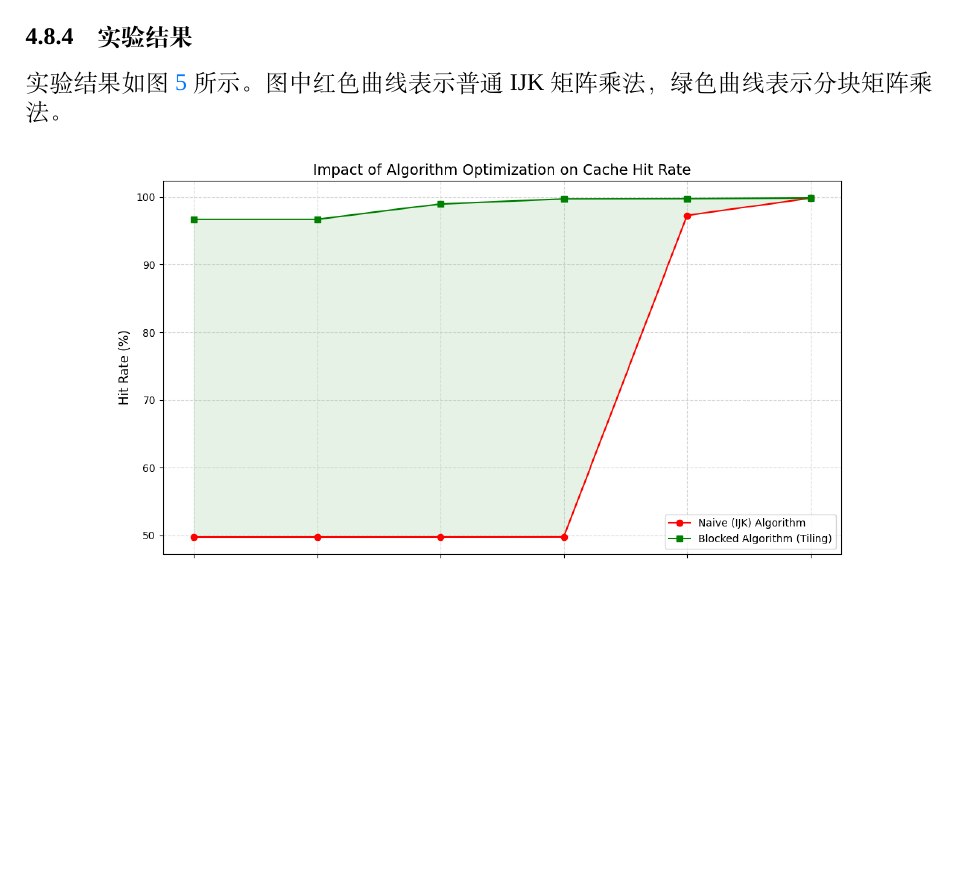
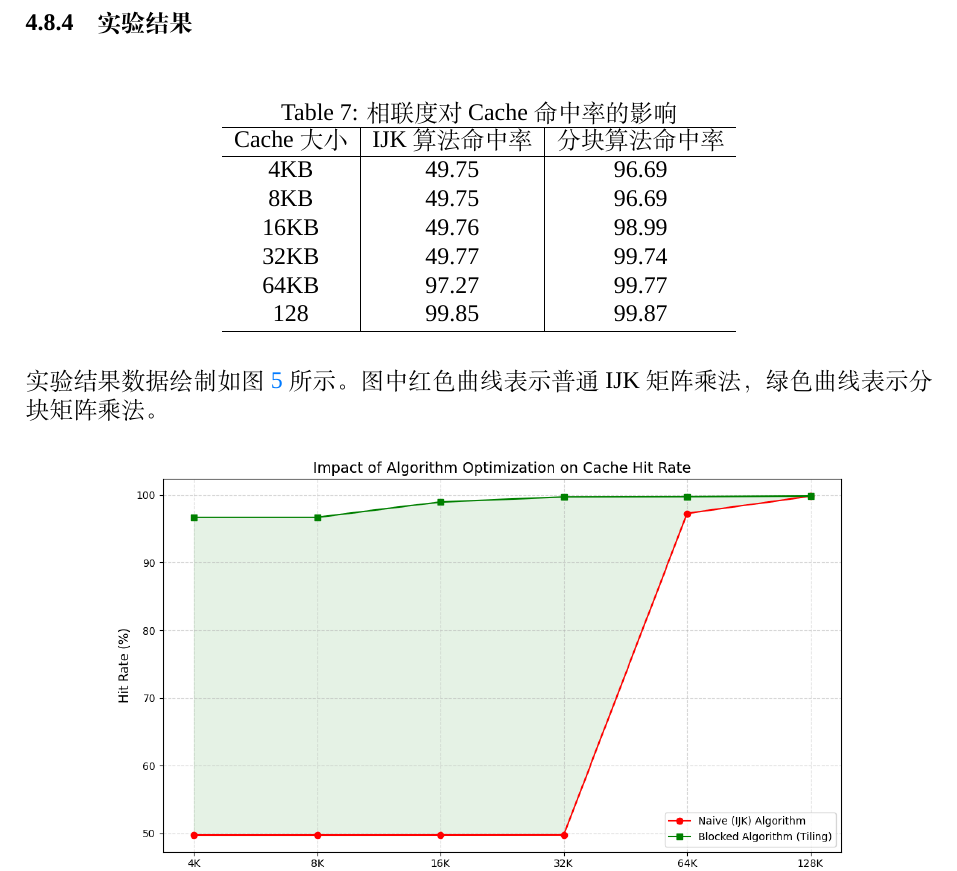
Before and after one commit to hxhdhcjmet/Principles-of-Computer-Systems-Experiment, a LaTeX document (Experiment2/report/main.tex, which reads Experiment2/report/content/26process_matrix_algorithm.tex): part of page 25 of 45, cut so that both start at the same text, the shorter picture padded with empty space. Compiled offline with XeLaTeX; a missing font is replaced by an installed copy or a similar font.

Commit message:
矩阵乘法算法对Cache命中率影响写进实验报告

```diff
--- a/Experiment2/report/content/26process_matrix_algorithm.tex
+++ b/Experiment2/report/content/26process_matrix_algorithm.tex
@@ -69,9 +69,24 @@ for (int ii = 0; ii < N; ii += BS) {
 
 其中，$BS$ 表示分块大小。与普通 IJK 算法相比，分块算法并没有改变矩阵乘法的数学结果，而是改变了程序访问内存的顺序。通过在一个较小的数据块内集中完成计算，分块算法可以提高数据被重复利用的概率，使矩阵 $A$、$B$ 和 $C$ 的局部子块尽可能停留在 Cache 中，从而减少容量缺失和替换缺失。
 
-\subsubsection{实验结果}
+\subsubsection{实验结果}\begin{table}[H]
+\centering
+\caption{相联度对 Cache 命中率的影响}
+\begin{tabular}{c|c|c}
+\hline
+Cache大小 & IJK算法命中率 & 分块算法命中率\\
+\hline
+4KB & 49.75& 96.69\\
+8KB & 49.75 & 96.69 \\
+16KB & 49.76& 98.99\\
+32KB &49.77 & 99.74\\
+64KB &97.27 &99.77 \\
+128 & 99.85&99.87\\
+\hline
+\end{tabular}
+\end{table}
 
-实验结果如图 \ref{fig:algorithm_impact} 所示。图中红色曲线表示普通 IJK 矩阵乘法，绿色曲线表示分块矩阵乘法。
+实验结果数据绘制如图 \ref{fig:algorithm_impact} 所示。图中红色曲线表示普通 IJK 矩阵乘法，绿色曲线表示分块矩阵乘法。
 
 \begin{figure}[H]
     \centering
```
